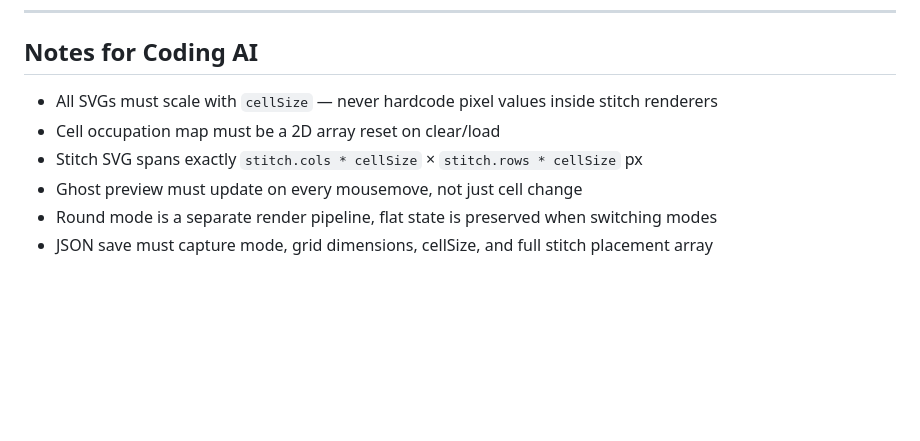
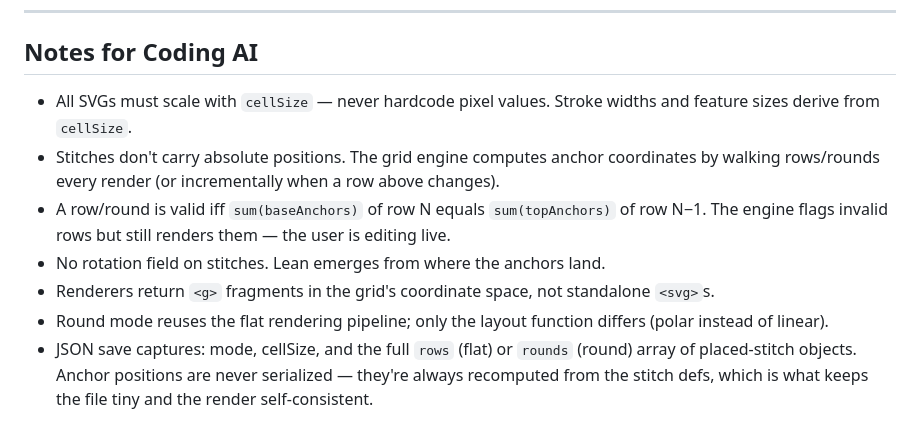
Before and after one commit to tamryn72/Constellation, a Markdown page: README.md, the part around the change. GitHub-like rendering; blank space fills up the shorter version.

Commit message:
Update coding notes to match anchor model

```diff
--- a/README.md
+++ b/README.md
@@ -497,9 +497,10 @@ renderFromState(state);
 
 ## Notes for Coding AI
 
-- All SVGs must scale with `cellSize` — never hardcode pixel values inside stitch renderers
-- Cell occupation map must be a 2D array reset on clear/load
-- Stitch SVG spans exactly `stitch.cols * cellSize` × `stitch.rows * cellSize` px
-- Ghost preview must update on every mousemove, not just cell change
-- Round mode is a separate render pipeline, flat state is preserved when switching modes
-- JSON save must capture mode, grid dimensions, cellSize, and full stitch placement array
+- All SVGs must scale with `cellSize` — never hardcode pixel values. Stroke widths and feature sizes derive from `cellSize`.
+- Stitches don't carry absolute positions. The grid engine computes anchor coordinates by walking rows/rounds every render (or incrementally when a row above changes).
+- A row/round is valid iff `sum(baseAnchors)` of row N equals `sum(topAnchors)` of row N−1. The engine flags invalid rows but still renders them — the user is editing live.
+- No rotation field on stitches. Lean emerges from where the anchors land.
+- Renderers return `<g>` fragments in the grid's coordinate space, not standalone `<svg>`s.
+- Round mode reuses the flat rendering pipeline; only the layout function differs (polar instead of linear).
+- JSON save captures: mode, cellSize, and the full `rows` (flat) or `rounds` (round) array of placed-stitch objects. Anchor positions are never serialized — they're always recomputed from the stitch defs, which is what keeps the file tiny and the render self-consistent.
```
